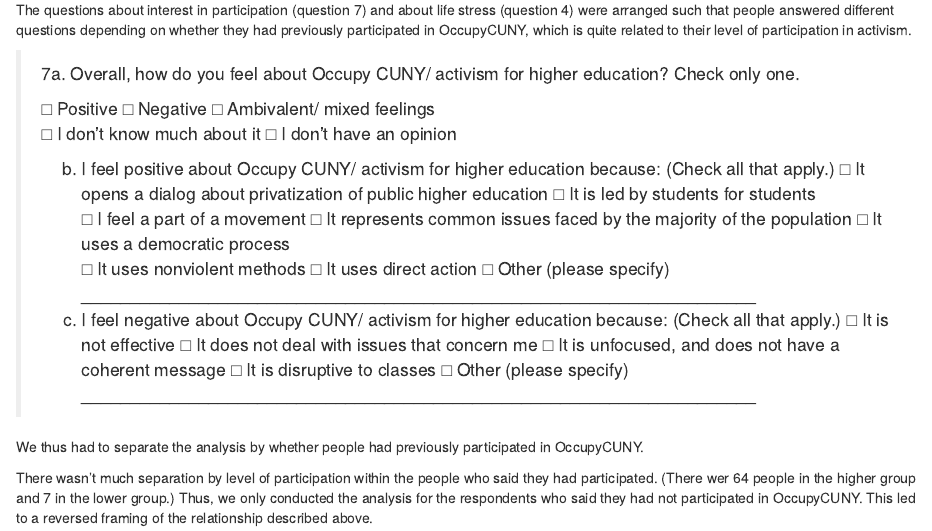
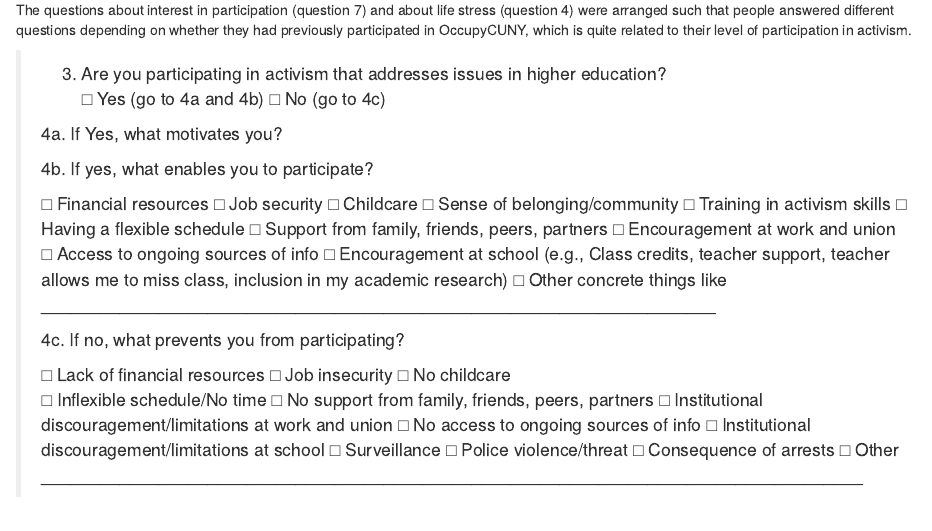
Before and after one commit to tlevine/occupar, an R Markdown document (participation.Rmd): the page in a window 1100 px wide, from 1530 px down. Rendered offline with R 4.5, knitr and Pandoc, with nearby package versions; some code elsewhere in the file could not run offline.

Commit message:
questions

```diff
--- a/participation.Rmd
+++ b/participation.Rmd
@@ -63,6 +63,43 @@
 questions depending on whether they had previously participated in
 OccupyCUNY, which is quite related to their level of participation
 in activism.
+
+> 3. Are you participating in activism that addresses issues in higher education?
+> □ Yes (go to 4a and 4b)
+> □ No  (go to 4c)
+>
+> 4a. If Yes, what motivates you?
+>
+> 4b. If yes, what enables you to participate?
+>
+> □ Financial resources
+> □ Job security
+> □ Childcare
+> □ Sense of belonging/community
+> □ Training in activism skills
+> □ Having a flexible schedule
+> □ Support from family, friends, peers, partners
+> □ Encouragement at work and union
+> □ Access to ongoing sources of info
+> □ Encouragement at school (e.g., Class credits, teacher support, teacher allows me to miss class, inclusion in my academic research)
+> □ Other concrete things like _____________________________________________________________________
+>
+> 4c. If no, what prevents you from participating?
+>
+> □ Lack of financial resources
+> □ Job insecurity
+> □ No childcare
+> □ Inflexible schedule/No time
+> □ No support from family, friends, peers, partners
+> □ Institutional discouragement/limitations at work and union
+> □ No access to ongoing sources of info
+> □ Institutional discouragement/limitations at school
+> □ Surveillance
+> □ Police violence/threat
+> □ Consequence of arrests
+> □ Other ____________________________________________________________________________________
+>
+
 
 > 7a. Overall, how do you feel about Occupy CUNY/ activism for higher education? Check only one.
 >
```
Also changed, not shown: readme.md.
